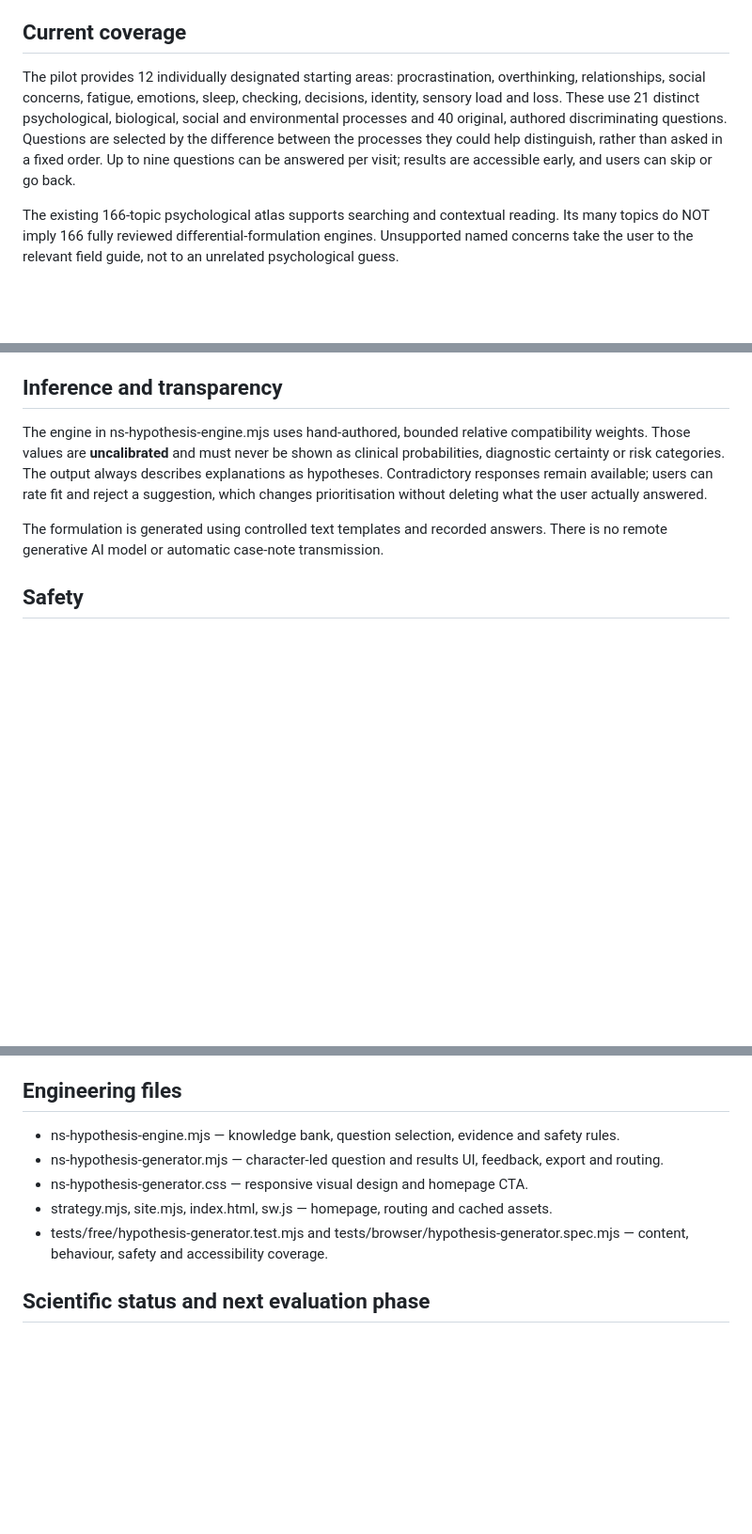
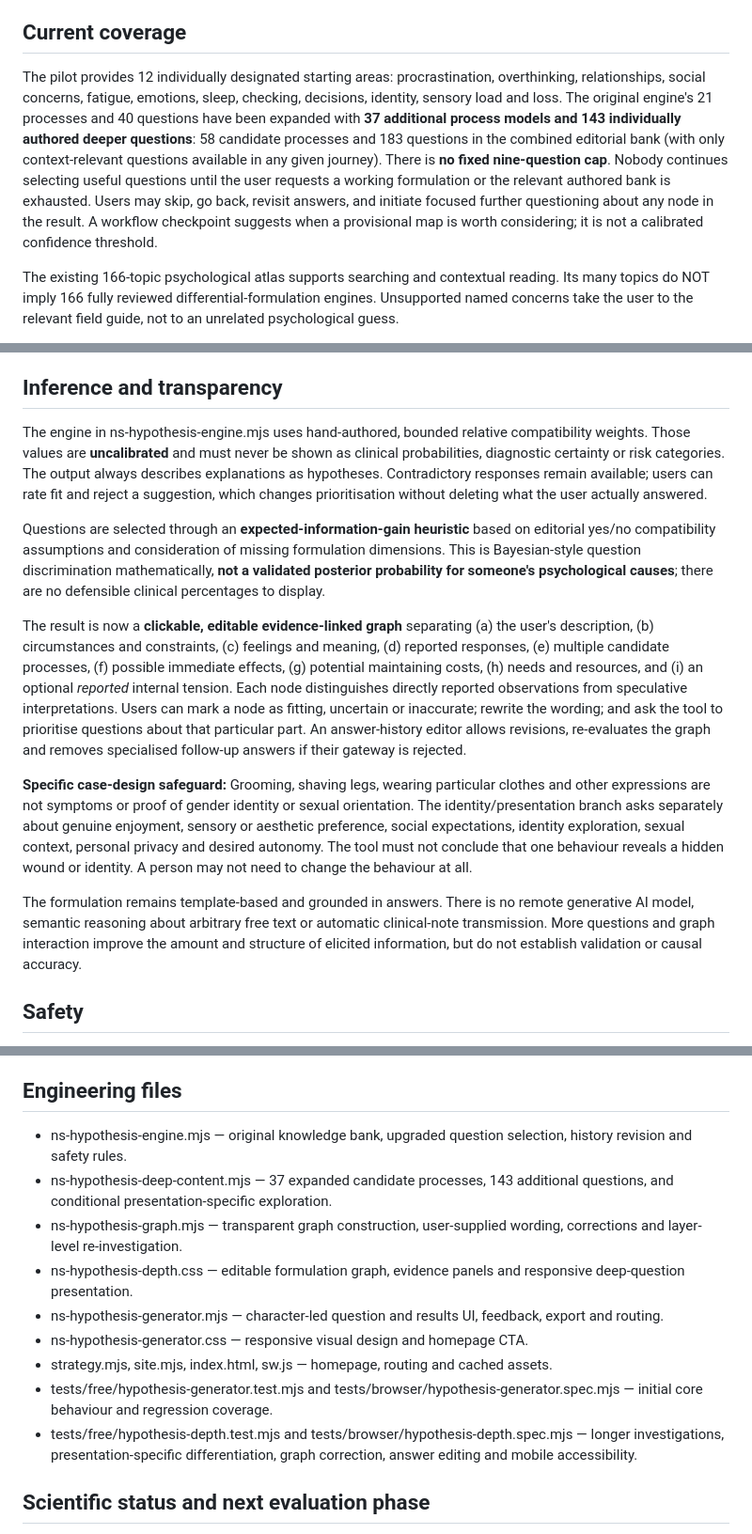
Before and after one commit to NobodysSimple/nobodyssimple, a Markdown page: docs/hypothesis-generator.md, 3 parts joined by grey strips. Shown at 94% size. Drawn GitHub-style; blank space fills up the shorter version.

Commit message:
Update scientific documentation for indefinite adaptive questioning, 183 questions, editable evidence graph and presentation case safeguards

```diff
--- a/docs/hypothesis-generator.md
+++ b/docs/hypothesis-generator.md
@@ -10,7 +10,7 @@ It is a provisional, collaborative **formulation discovery** tool—not a sympto
 
 ## Current coverage
 
-The pilot provides 12 individually designated starting areas: procrastination, overthinking, relationships, social concerns, fatigue, emotions, sleep, checking, decisions, identity, sensory load and loss. These use 21 distinct psychological, biological, social and environmental processes and 40 original, authored discriminating questions. Questions are selected by the difference between the processes they could help distinguish, rather than asked in a fixed order. Up to nine questions can be answered per visit; results are accessible early, and users can skip or go back.
+The pilot provides 12 individually designated starting areas: procrastination, overthinking, relationships, social concerns, fatigue, emotions, sleep, checking, decisions, identity, sensory load and loss. The original engine's 21 processes and 40 questions have been expanded with **37 additional process models and 143 individually authored deeper questions**: 58 candidate processes and 183 questions in the combined editorial bank (with only context-relevant questions available in any given journey). There is **no fixed nine-question cap**. Nobody continues selecting useful questions until the user requests a working formulation or the relevant authored bank is exhausted. Users may skip, go back, revisit answers, and initiate focused further questioning about any node in the result. A workflow checkpoint suggests when a provisional map is worth considering; it is not a calibrated confidence threshold.
 
 The existing 166-topic psychological atlas supports searching and contextual reading. Its many topics do NOT imply 166 fully reviewed differential-formulation engines. Unsupported named concerns take the user to the relevant field guide, not to an unrelated psychological guess.
 
@@ -24,7 +24,13 @@ The uploaded OpenAkinator-master.zip is a GPLv3-licensed C project. Only the bro
 
 The engine in ns-hypothesis-engine.mjs uses hand-authored, bounded relative compatibility weights. Those values are **uncalibrated** and must never be shown as clinical probabilities, diagnostic certainty or risk categories. The output always describes explanations as hypotheses. Contradictory responses remain available; users can rate fit and reject a suggestion, which changes prioritisation without deleting what the user actually answered.
 
-The formulation is generated using controlled text templates and recorded answers. There is no remote generative AI model or automatic case-note transmission.
+Questions are selected through an **expected-information-gain heuristic** based on editorial yes/no compatibility assumptions and consideration of missing formulation dimensions. This is Bayesian-style question discrimination mathematically, **not a validated posterior probability for someone's psychological causes**; there are no defensible clinical percentages to display.
+
+The result is now a **clickable, editable evidence-linked graph** separating (a) the user's description, (b) circumstances and constraints, (c) feelings and meaning, (d) reported responses, (e) multiple candidate processes, (f) possible immediate effects, (g) potential maintaining costs, (h) needs and resources, and (i) an optional *reported* internal tension. Each node distinguishes directly reported observations from speculative interpretations. Users can mark a node as fitting, uncertain or inaccurate; rewrite the wording; and ask the tool to prioritise questions about that particular part. An answer-history editor allows revisions, re-evaluates the graph and removes specialised follow-up answers if their gateway is rejected.
+
+**Specific case-design safeguard:** Grooming, shaving legs, wearing particular clothes and other expressions are not symptoms or proof of gender identity or sexual orientation. The identity/presentation branch asks separately about genuine enjoyment, sensory or aesthetic preference, social expectations, identity exploration, sexual context, personal privacy and desired autonomy. The tool must not conclude that one behaviour reveals a hidden wound or identity. A person may not need to change the behaviour at all.
+
+The formulation remains template-based and grounded in answers. There is no remote generative AI model, semantic reasoning about arbitrary free text or automatic clinical-note transmission. More questions and graph interaction improve the amount and structure of elicited information, but do not establish validation or causal accuracy.
 
 ## Safety
 
@@ -40,11 +46,15 @@ The interface uses existing Nobody character artwork, clearly labelled five-way
 
 ## Engineering files
 
-- ns-hypothesis-engine.mjs — knowledge bank, question selection, evidence and safety rules.
+- ns-hypothesis-engine.mjs — original knowledge bank, upgraded question selection, history revision and safety rules.
+- ns-hypothesis-deep-content.mjs — 37 expanded candidate processes, 143 additional questions, and conditional presentation-specific exploration.
+- ns-hypothesis-graph.mjs — transparent graph construction, user-supplied wording, corrections and layer-level re-investigation.
+- ns-hypothesis-depth.css — editable formulation graph, evidence panels and responsive deep-question presentation.
 - ns-hypothesis-generator.mjs — character-led question and results UI, feedback, export and routing.
 - ns-hypothesis-generator.css — responsive visual design and homepage CTA.
 - strategy.mjs, site.mjs, index.html, sw.js — homepage, routing and cached assets.
-- tests/free/hypothesis-generator.test.mjs and tests/browser/hypothesis-generator.spec.mjs — content, behaviour, safety and accessibility coverage.
+- tests/free/hypothesis-generator.test.mjs and tests/browser/hypothesis-generator.spec.mjs — initial core behaviour and regression coverage.
+- tests/free/hypothesis-depth.test.mjs and tests/browser/hypothesis-depth.spec.mjs — longer investigations, presentation-specific differentiation, graph correction, answer editing and mobile accessibility.
 
 ## Scientific status and next evaluation phase
 
```
